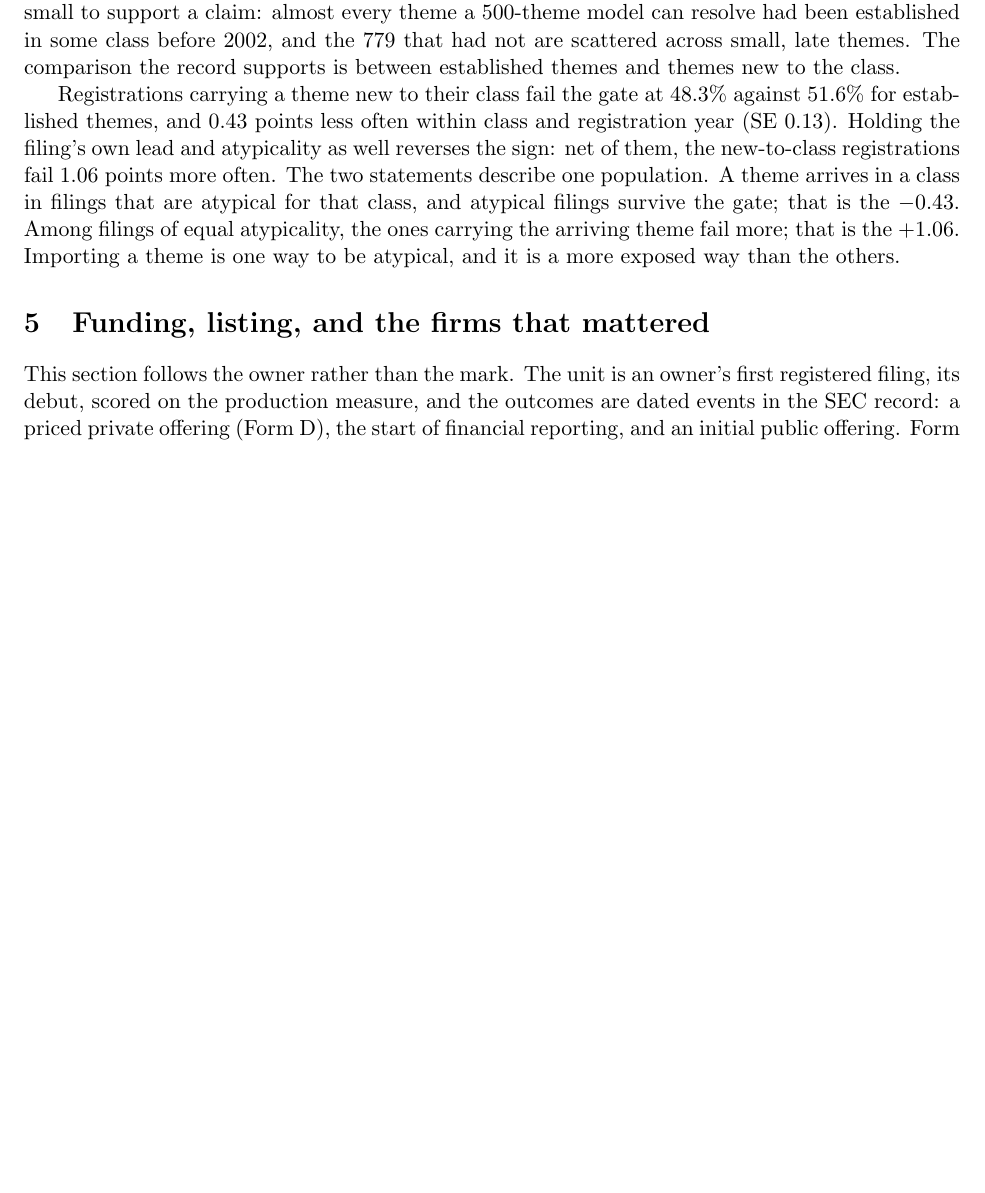
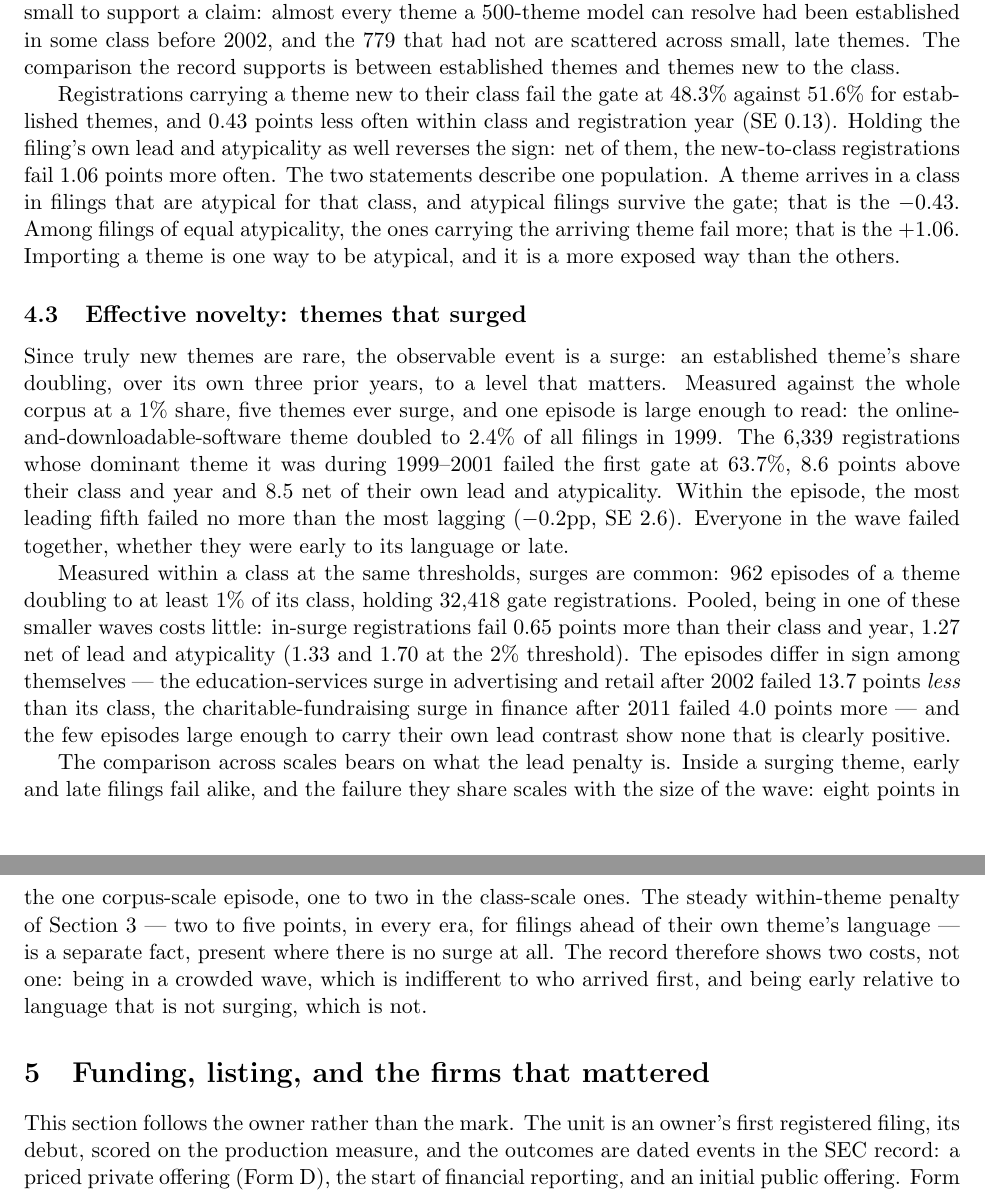
Before and after one commit to ericsilver/novelty, a LaTeX paper (paper/v3/main.tex, which reads paper/v3/sec3_resolution.tex): part of page 19 of 50 before the commit and two parts of pages 19 and 20 of 51 after it, the two joined at a grey line, cut so that both start at the same text, the shorter picture padded with empty space. Compiled offline with pdfLaTeX.

Commit message:
v3: effective-novelty subsection -- surges at corpus and class scale, and the two costs
Co-Authored-By: Claude Fable 5 <noreply@anthropic.com>
Claude-Session: https://claude.ai/code/session_01PBpAzZdgWomwW5RVnHr4vP

```diff
--- a/paper/v3/sec3_resolution.tex
+++ b/paper/v3/sec3_resolution.tex
@@ -91,3 +91,40 @@ that class, and atypical filings survive the gate; that is the $-0.43$.
 Among filings of equal atypicality, the ones carrying the arriving theme
 fail more; that is the $+1.06$. Importing a theme is one way to be atypical,
 and it is a more exposed way than the others.
+
+\subsection{Effective novelty: themes that surged}\label{sec:surge}
+
+Since truly new themes are rare, the observable event is a surge: an
+established theme's share doubling, over its own three prior years, to a
+level that matters. Measured against the whole corpus at a 1\% share, five
+themes ever surge, and one episode is large enough to read: the
+online-and-downloadable-software theme doubled to 2.4\% of all filings in
+1999. The 6{,}339 registrations whose dominant theme it was during
+1999--2001 failed the first gate at 63.7\%, $8.6$ points above their class
+and year and $8.5$ net of their own lead and atypicality. Within the
+episode, the most leading fifth failed no more than the most lagging
+($-0.2$pp, SE $2.6$). Everyone in the wave failed together, whether they
+were early to its language or late.
+
+Measured within a class at the same thresholds, surges are common: 962
+episodes of a theme doubling to at least 1\% of its class, holding 32{,}418
+gate registrations. Pooled, being in one of these smaller waves costs
+little: in-surge registrations fail $0.65$ points more than their class and
+year, $1.27$ net of lead and atypicality ($1.33$ and $1.70$ at the 2\%
+threshold). The episodes differ in sign among themselves --- the
+education-services surge in advertising and retail after 2002 failed
+$13.7$ points \emph{less} than its class, the charitable-fundraising surge
+in finance after 2011 failed $4.0$ points more --- and the few episodes
+large enough to carry their own lead contrast show none that is clearly
+positive.
+
+The comparison across scales bears on what the lead penalty is. Inside a
+surging theme, early and late filings fail alike, and the failure they
+share scales with the size of the wave: eight points in the one
+corpus-scale episode, one to two in the class-scale ones. The steady
+within-theme penalty of Section~\ref{sec:life} --- two to five points, in
+every era, for filings ahead of their own theme's language --- is a
+separate fact, present where there is no surge at all. The record therefore
+shows two costs, not one: being in a crowded wave, which is indifferent to
+who arrived first, and being early relative to language that is not
+surging, which is not.
```
